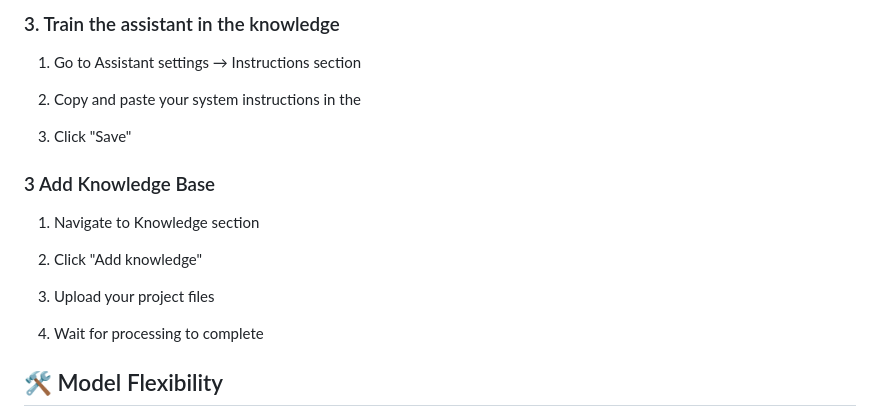
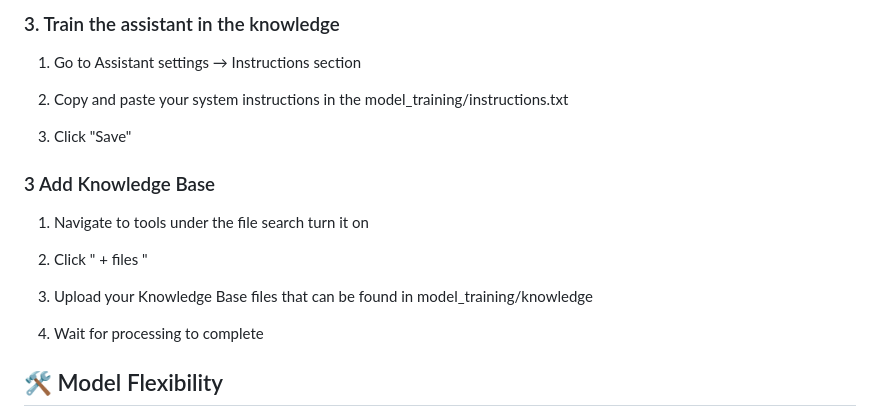
Before and after one commit to Basil-Alqhtani/Ai-ChatBot, a Markdown page: README.md, the part around the change. GitHub-like rendering.

```diff
--- a/README.md
+++ b/README.md
@@ -61,18 +61,18 @@ npm start
 
 1. Go to Assistant settings → Instructions section
 
-2. Copy and paste your system instructions in the
+2. Copy and paste your system instructions in the model_training/instructions.txt
 
 3. Click "Save"
 
 
 ### 3 Add Knowledge Base
 
-1. Navigate to Knowledge section
+1. Navigate to tools under the file search turn it on
 
-2. Click "Add knowledge"
+2. Click " + files "
 
-3. Upload your project files
+3. Upload your Knowledge Base files that can be found in model_training/knowledge
 
 4.  Wait for processing to complete
 
```
